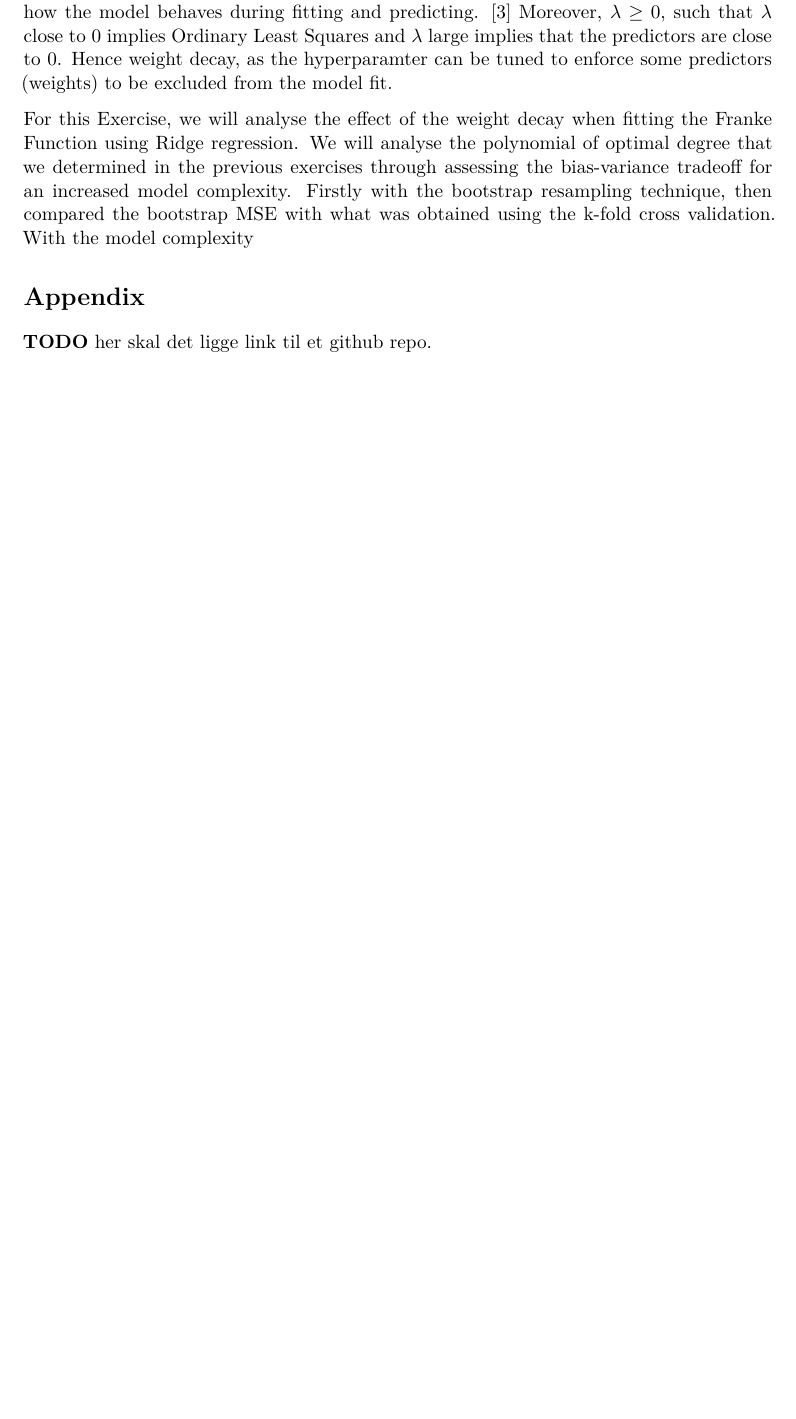
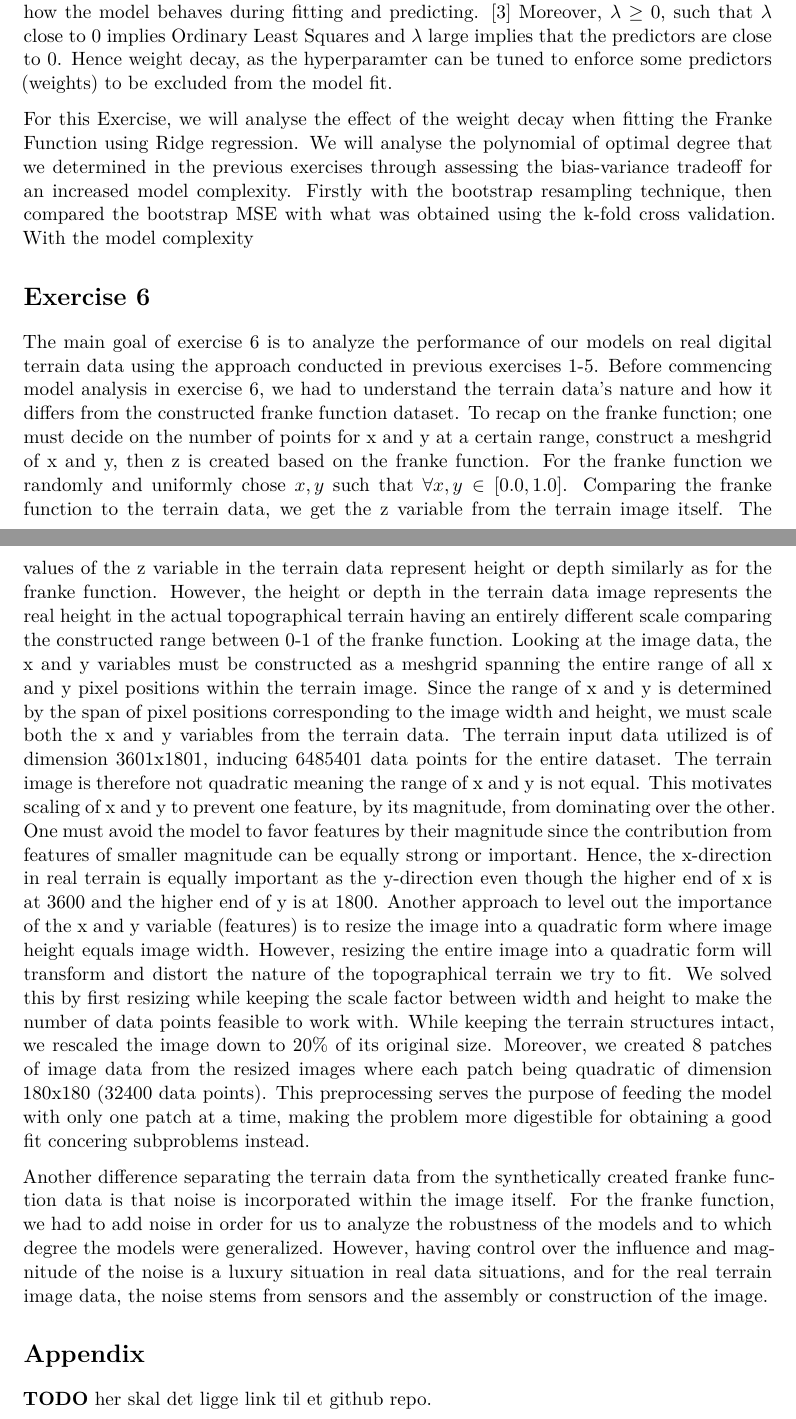
Before and after one commit to AndreasBordvik/FYS-STK4155-Prj1_report, a LaTeX document (main.tex): part of page 10 of 11 before the commit and two parts of pages 10 and 11 of 12 after it, the two joined at a grey line, cut so that both start at the same text, the shorter picture padded with empty space. Compiled offline with XeLaTeX.

Commit message:
writing on ex6

```diff
--- a/main.tex
+++ b/main.tex
@@ -378,6 +380,21 @@ The Cost function for Ridge regression can be seen as the Cost function for Ordi
 For this Exercise, we will analyse the effect of the weight decay when fitting the Franke Function using Ridge regression. We will analyse the polynomial of optimal degree that we determined in the previous exercises through assessing the bias-variance tradeoff for an increased model complexity. Firstly with the bootstrap resampling technique, then compared the bootstrap MSE with what was obtained using the k-fold cross validation. With the model complexity
 
 
+\section*{Exercise 6}
+The main goal of exercise 6 is to analyze the performance of our models on real digital terrain data using the approach conducted in previous exercises 1-5. Before commencing model analysis in exercise 6, we had to understand the terrain data's nature and how it differs from the constructed franke function dataset.
+To recap on the franke function; one must decide on the number of points for x and y at a certain range, construct a meshgrid of x and y, then z is created based on the franke function. For the franke function we randomly and uniformly chose $x,y$ such that $\forall x,y  \in{[0.0,1.0]}$.
+Comparing the franke function to the terrain data, we get the z variable from the terrain image itself. The values of the z variable in the terrain data represent height or depth similarly as for the franke function. However, the height or depth in the terrain data image represents
+the real height in the actual topographical terrain having an entirely different scale comparing the constructed range between 0-1 of the franke function. Looking at the image data, the x and y variables must be constructed as a meshgrid spanning the entire range of all x and y pixel positions within the terrain image.
+Since the range of x and y is determined by the span of pixel positions corresponding to the image width and height, we must scale both the x and y variables from the terrain data. The terrain input data utilized is of dimension 3601x1801, inducing 6485401 data points for the entire dataset. The terrain image is therefore not quadratic meaning the range of x and y is not equal.
+This motivates scaling of x and y to prevent one feature, by its magnitude, from dominating over the other. One must avoid the model to favor features by their magnitude since the contribution from features of smaller magnitude can be equally strong or important.
+Hence, the x-direction in real terrain is equally important as the y-direction even though the higher end of x is at 3600 and the higher end of y is at 1800. Another approach to level out the importance of the x and y variable (features) is to resize the image into a quadratic form where image height equals image width.
+However, resizing the entire image into a quadratic form will transform and distort the nature of the topographical terrain we try to fit. We solved this by first resizing while keeping the scale factor between width and height to make the number of data points feasible to work with. While keeping the terrain structures intact, we rescaled the image down to 20\% of its original size.
+Moreover, we created 8 patches of image data from the resized images where each patch being quadratic of dimension 180x180 (32400 data points). This preprocessing serves the purpose of feeding the model with only one patch at a time, making the problem more digestible for obtaining a good fit concering subproblems instead.
+
+Another difference separating the terrain data from the synthetically created franke function data is that noise is incorporated within the image itself. For the franke function, we had to add noise in order for us to analyze the robustness of the models and to which degree the models were generalized.
+However, having control over the influence and magnitude of the noise is a luxury situation in real data situations, and for the real terrain image data, the noise stems from sensors and the assembly or construction of the image.
+
+
 
 
 \section*{Appendix\label{sec:A}}
```
Also changed, not shown: data/report_data/EX6_EX1_OLS_beta_error_degree4.csv (+1 -1 lines), figures/EX6_EX1_OLS_beta_error_degree4.pdf, figures/EX6_EX1_chosen_terrain_data_and_prediction_at_degree4.pdf, figures/EX6_EX1_chosen_terrain_data_and_prediction_at_degree4_3D.pdf, figures/EX6_EX1_franke_function_OLS_evaluate_fit.pdf, figures/EX6_EX1_terrain_and_all_patches_predicted_at_degree4.pdf, figures/EX6_EX2_model_complexity_using_bootstrap.pdf, figures/EX6_EX4_Ridge_beta_CI_for_lambdas.pdf, figures/EX6_EX4_Ridge_beta_SE_for_lambdas.pdf, figures/EX6_EX4_Ridge_finding_optimal_lambda_using_bootstrap_lambda_num0.pdf, figures/EX6_EX4_Ridge_finding_optimal_lambda_using_bootstrap_lambda_num1.pdf, figures/EX6_EX4_Ridge_finding_optimal_lambda_using_bootstrap_lambda_num2.pdf, figures/EX6_EX4_Ridge_finding_optimal_lambda_using_bootstrap_lambda_num3.pdf, figures/EX6_EX4_Ridge_finding_optimal_lambda_using_bootstrap_lambda_num4.pdf, 16 more files, 4 other files.
